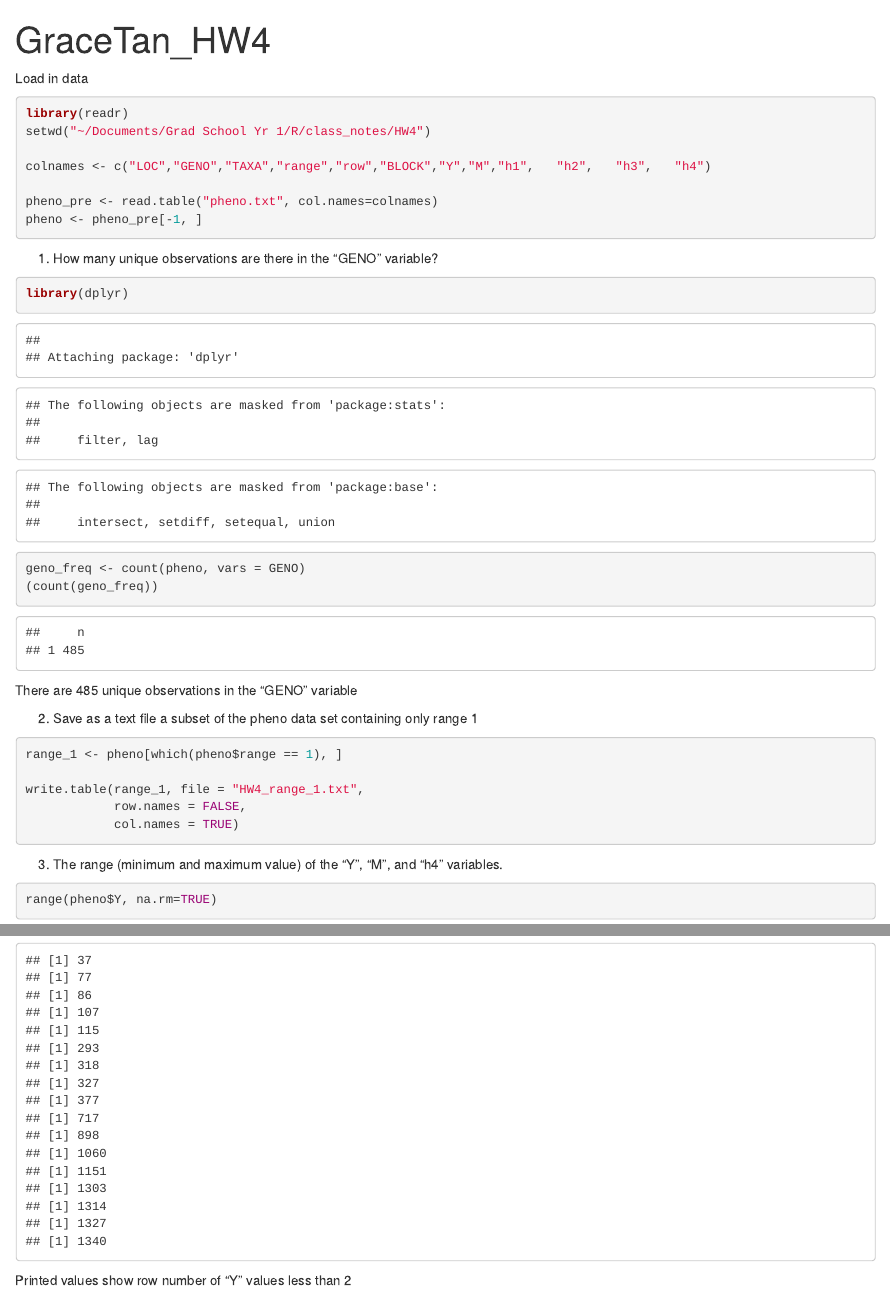
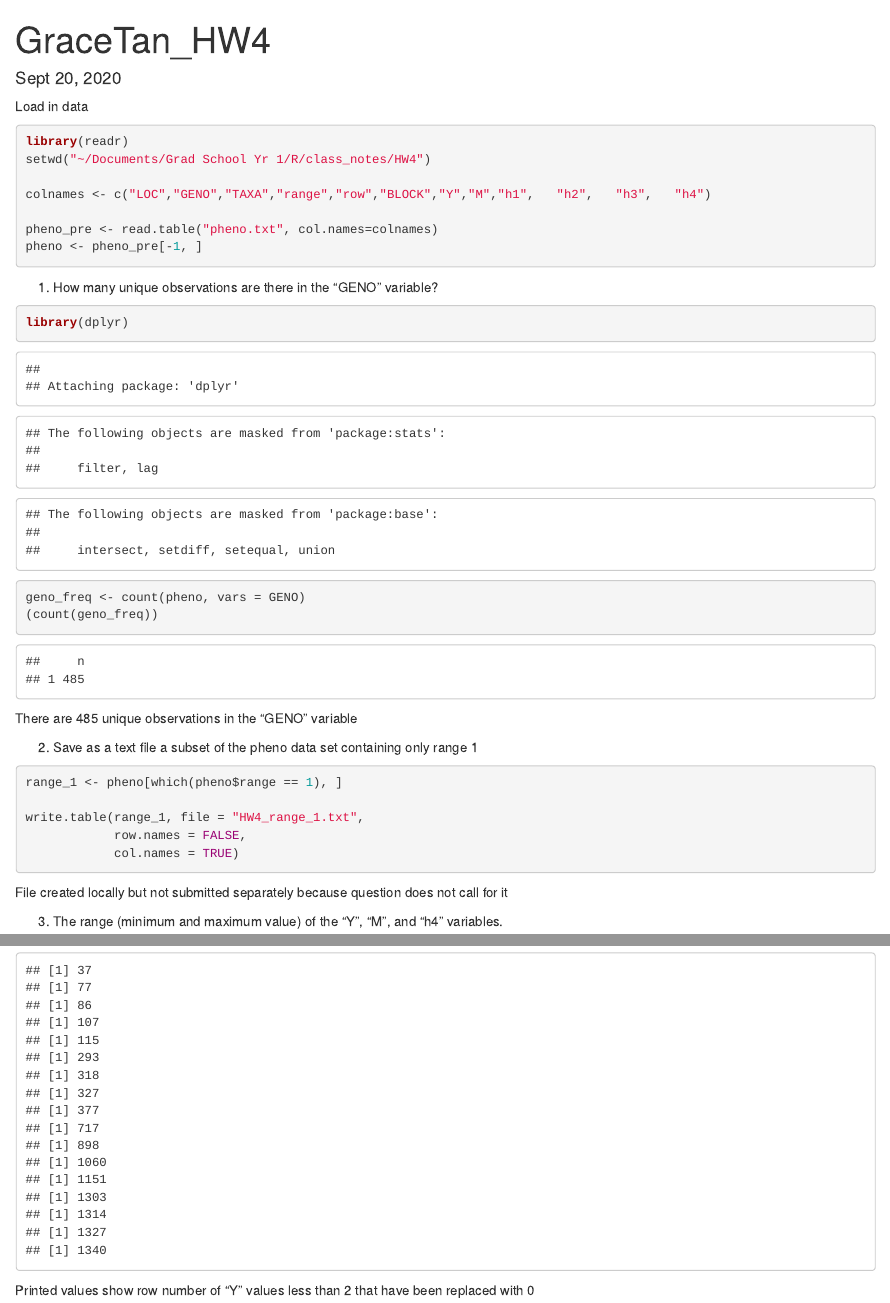
Before and after one commit to IntroToR/class_notes, an R Markdown document (HW4/Grace_Tan_HW4.Rmd): the page in a window 1100 px wide, from its top, and a second part further down, joined at a grey line. Rendered offline with R 4.5, knitr and Pandoc, with nearby package versions.

Commit message:
final edits

````diff
--- a/HW4/Grace_Tan_HW4.Rmd
+++ b/HW4/Grace_Tan_HW4.Rmd
@@ -1,6 +1,7 @@
 ---
 title: "GraceTan_HW4"
 output: html_document
+date: Sept 20, 2020
 ---
 
 ```{r setup, include=FALSE}
@@ -37,6 +38,7 @@ write.table(range_1, file = "HW4_range_1.txt",
             row.names = FALSE,
             col.names = TRUE)
 ```
+File created locally but not submitted separately because question does not call for it
 
 3) The range (minimum and maximum value) of the “Y”, “M”, and “h4” variables.
 
@@ -102,4 +104,4 @@ for(i in 1:1344) {
   i <- i + 1
 }
 ```
-Printed values show row number of "Y" values less than 2
+Printed values show row number of "Y" values less than 2 that have been replaced with 0
````
